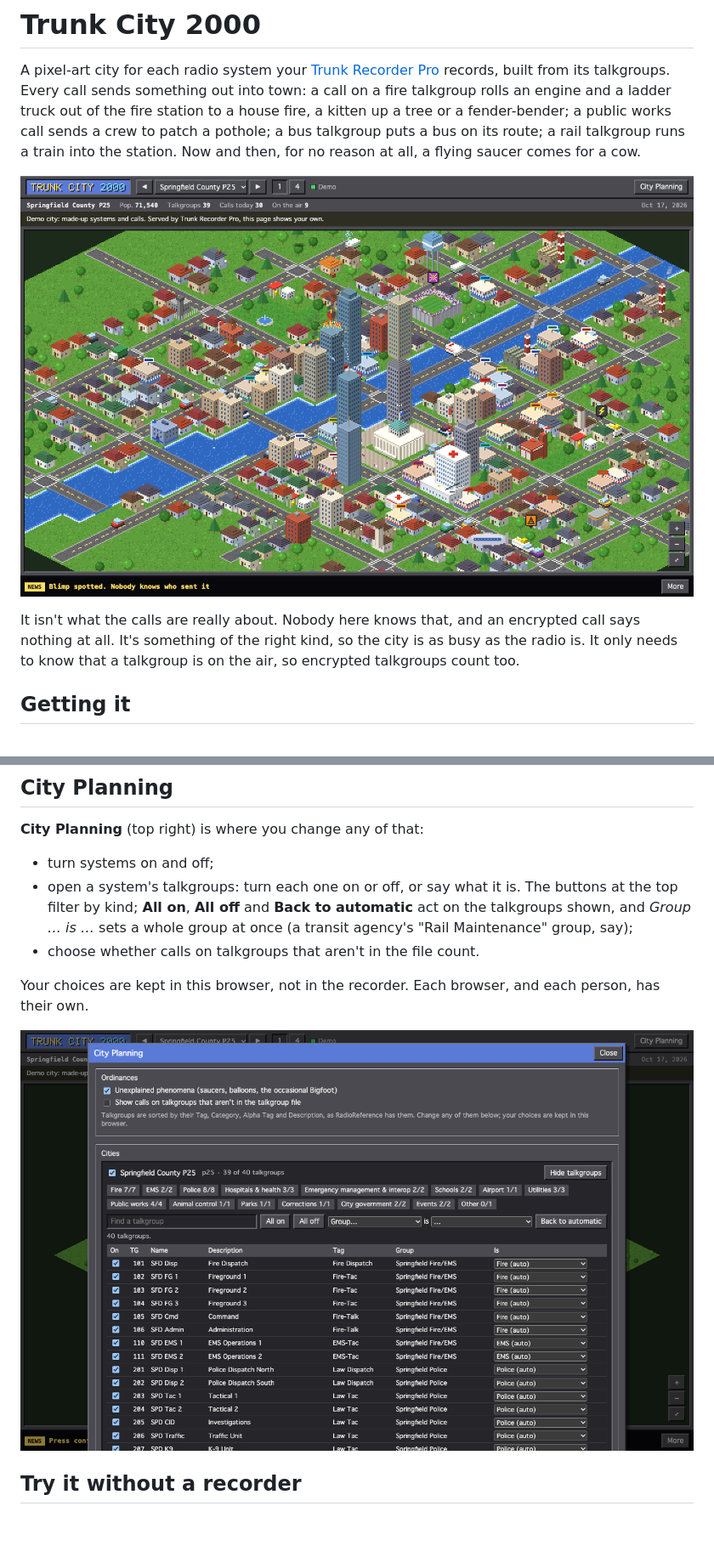
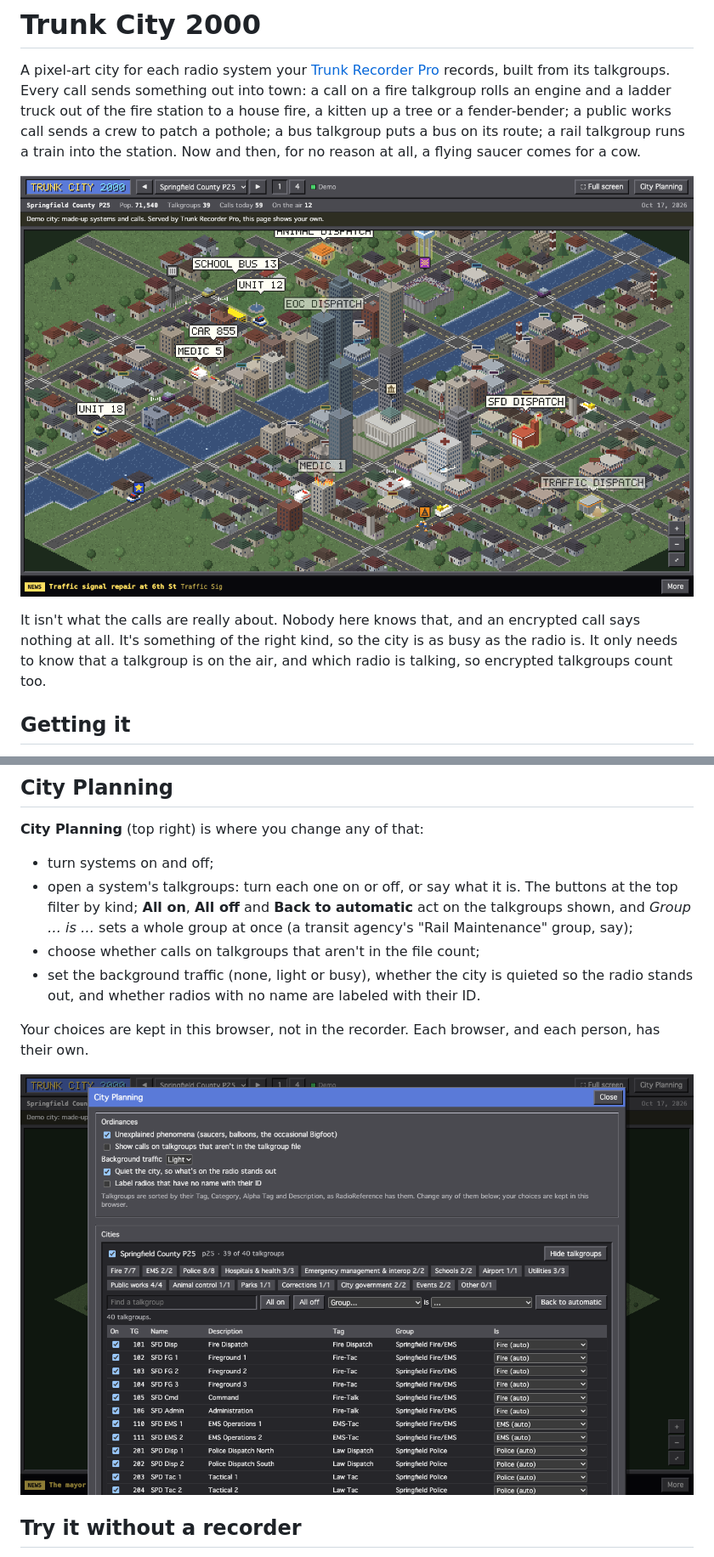
Before and after one commit to TrunkRecorder/trunk-city-2000, a Markdown page: README.md, 2 parts joined by grey strips. Shown at 85% size. Rendered like a GitHub page; pictures changed too: interface/screenshots/main.png, interface/screenshots/planning.png; blank space fills up the shorter version.

```diff
--- a/README.md
+++ b/README.md
@@ -12,7 +12,8 @@ comes for a cow.
 
 It isn't what the calls are really about. Nobody here knows that, and an encrypted call says
 nothing at all. It's something of the right kind, so the city is as busy as the radio is. It only
-needs to know that a talkgroup is on the air, so encrypted talkgroups count too.
+needs to know that a talkgroup is on the air, and which radio is talking, so encrypted talkgroups
+count too.
 
 ## Getting it
 
@@ -100,7 +114,9 @@ Data, test and spare talkgroups start off.
 - open a system's talkgroups: turn each one on or off, or say what it is. The buttons at the top
   filter by kind; **All on**, **All off** and **Back to automatic** act on the talkgroups shown, and
   *Group … is …* sets a whole group at once (a transit agency's "Rail Maintenance" group, say);
-- choose whether calls on talkgroups that aren't in the file count.
+- choose whether calls on talkgroups that aren't in the file count;
+- set the background traffic (none, light or busy), whether the city is quieted so the radio
+  stands out, and whether radios with no name are labeled with their ID.
 
 Your choices are kept in this browser, not in the recorder. Each browser, and each person, has
 their own.
```
Also changed, not shown: other parts of README.md (+17 -2 lines), CHANGELOG.md (+15 -0 lines), interface/screenshots/quad.png, 11 other files.
